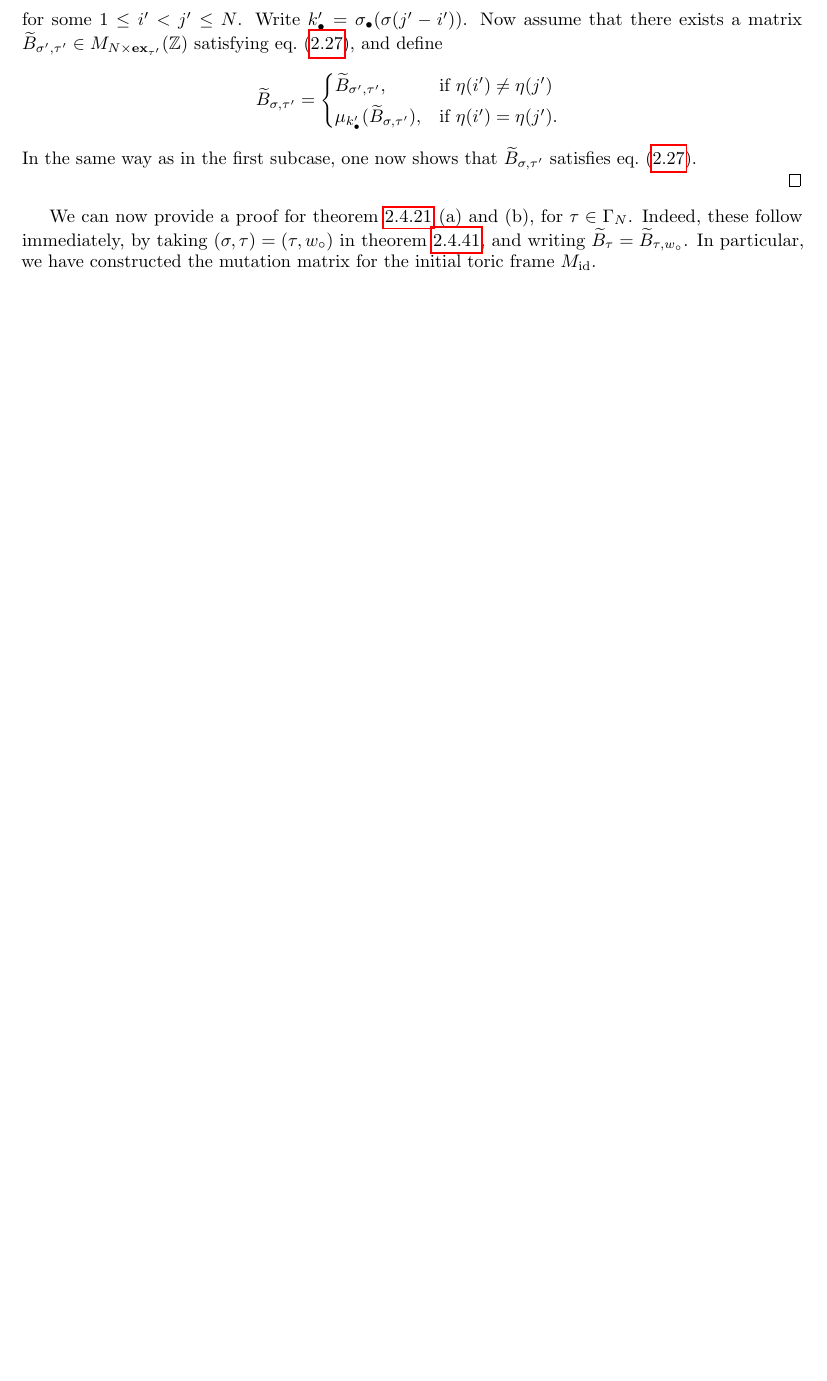
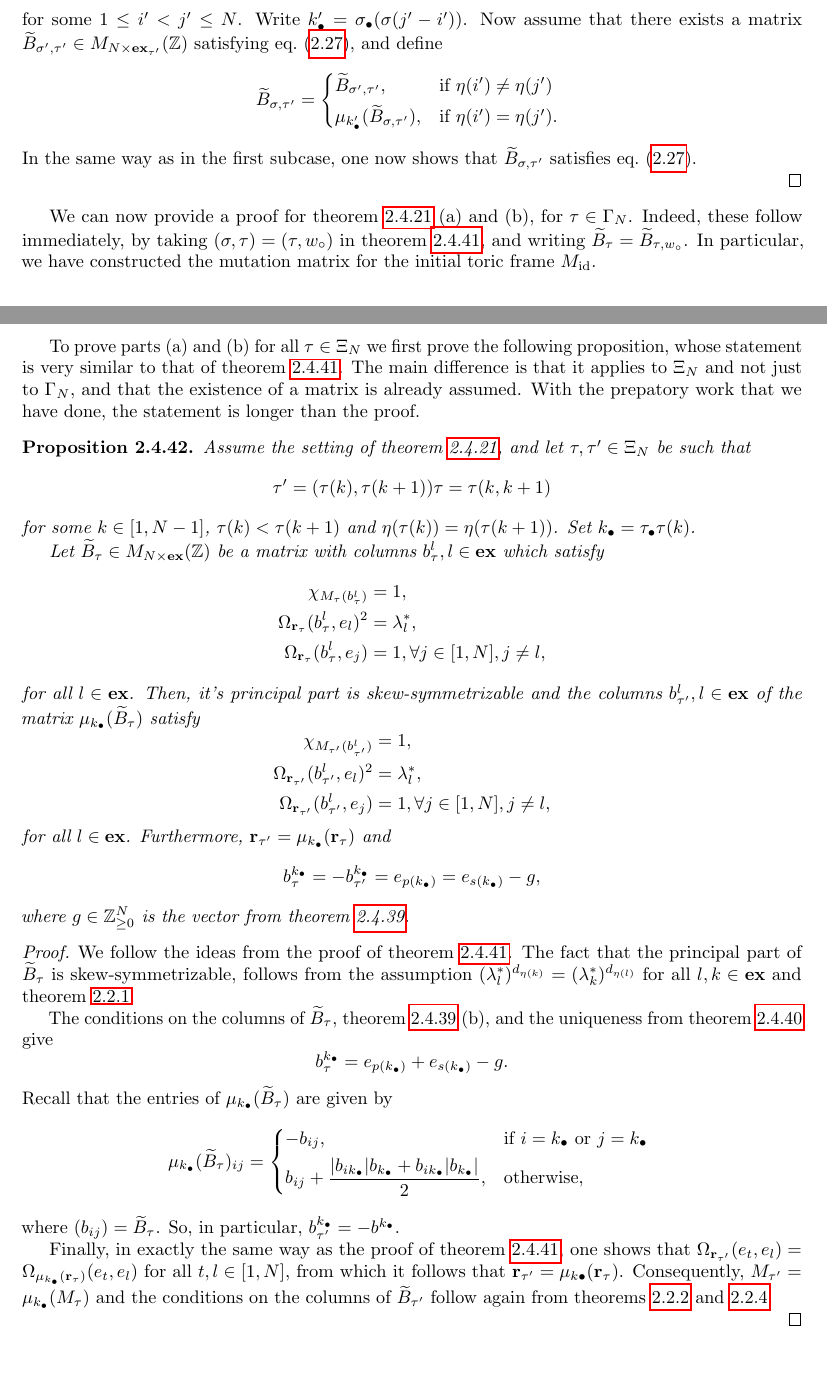
Before and after one commit to WannesMalfait/Cluster-Algebras, a LaTeX thesis (cluster_algebras.tex, which reads contents/02-quantum.tex): part of page 57 of 59 before the commit and two parts of pages 57 and 58 of 61 after it, the two joined at a grey line, cut so that both start at the same text, the shorter picture padded with empty space. Compiled offline with pdfLaTeX.

Commit message:
GY: proof of main theorem parts (a), (b) and (c)

```diff
--- a/contents/02-quantum.tex
+++ b/contents/02-quantum.tex
@@ -2737,3 +2737,74 @@ We can now provide a proof for \cref{thm:gy_main_result} (a) and (b), for $\tau
 		w_\circ}$. In particular, we have constructed the mutation matrix for the initial toric
 frame $M_{\id}$.
 
+To prove parts (a) and (b) for all $\tau \in \Xi_N$ we first prove the following
+proposition, whose statement is very similar to that of \cref{lem:inductive_columns}.
+The main difference is that it applies to $\Xi_N$ and not just to $\Gamma_N$, and that
+the existence of a matrix is already assumed. With the prepatory work that we have
+done, the statement is longer than the proof.
+\begin{proposition}\label{prop:inductive_mutation}
+	Assume the setting of \cref{thm:gy_main_result}, and let $\tau, \tau' \in \Xi_N$ be such that
+	\begin{equation*}
+		\tau' = (\tau(k), \tau(k+1))\tau = \tau(k, k+1)
+	\end{equation*}
+	%
+	for some $k \in [1, N-1]$, $\tau(k) < \tau(k + 1)$ and $\eta(\tau(k)) =
+		\eta(\tau(k+1))$. Set $k_\bullet = \tau_\bullet\tau(k)$.
+
+	Let $\tB_{\tau} \in M_{N \times \ex}(\bbZ)$ be a matrix with columns $b^l_\tau, l \in
+		\ex$ which satisfy
+	\begin{equation*}
+		\begin{aligned}
+			\chi_{M_\tau(b^l_{\tau})}             & = 1,                                \\
+			\Omega_{\bbr_\tau}(b^l_{\tau}, e_l)^2 & = \lambda^*_l,                      \\
+			\Omega_{\bbr_\tau}(b^l_{\tau}, e_j)   & = 1, \forall j \in [1, N], j\neq l,
+		\end{aligned}
+	\end{equation*}
+	%
+	for all $l\in \ex$. Then, it's principal part is skew-symmetrizable and the columns
+	$b^l_{\tau'}, l \in \ex$ of the matrix $\mu_{k_\bullet}(\tB_\tau)$ satisfy
+	\begin{equation*}
+		\begin{aligned}
+			\chi_{M_{\tau'}(b^l_{{\tau'}})}             & = 1,                                \\
+			\Omega_{\bbr_{\tau'}}(b^l_{{\tau'}}, e_l)^2 & = \lambda^*_l,                      \\
+			\Omega_{\bbr_{\tau'}}(b^l_{{\tau'}}, e_j)   & = 1, \forall j \in [1, N], j\neq l,
+		\end{aligned}
+	\end{equation*}
+	%
+	for all $l \in \ex$. Furthermore, $\bbr_{\tau'} = \mu_{k_\bullet}(\bbr_\tau)$ and
+	\begin{equation*}
+		b^{k_\bullet}_\tau = - b^{k_\bullet}_{\tau'} = e_{p(k_\bullet)} = e_{s(k_\bullet)} - g,
+	\end{equation*}
+	%
+	where $g\in \bbZ_{\geq 0}^N$ is the vector from
+	\cref{prop:mutation_adjacent_permutations}.
+\end{proposition}
+
+\begin{proof}
+	We follow the ideas from the proof of \cref{lem:inductive_columns}. The fact that the principal part of $\tB_\tau$ is skew-symmetrizable, follows from the assumption $(\lambda^*_l)^{d_{\eta(k)}} = (\lambda^*_k)^{d_{\eta(l)}}$ for all $l,k \in \ex$ and \cref{lem:principal_part_skew_symmetrizable}.
+
+	The conditions on the columns of $\tB_\tau$, \cref{prop:mutation_adjacent_permutations}
+	(b), and the uniqueness from \cref{lem:unique_b} give
+	\begin{equation*}
+		b^{k_\bullet}_\tau = e_{p(k_\bullet)} + e_{s(k_\bullet)} -g.
+	\end{equation*}
+	%
+	Recall that the entries of $\mu_{k_\bullet}(\tB_{\tau})$ are given by
+	\begin{equation*}
+		\mu_{k_\bullet}(\tB_{\tau})_{ij} = \begin{dcases*}
+			-b_{ij},                                                                            & if $i = k_\bullet$ or $j = k_\bullet$ \\
+			b_{ij} +  \frac{|b_{ik_\bullet}|b_{k_\bullet} + b_{ik_\bullet} |b_{k_\bullet}|}{2}, & otherwise,
+		\end{dcases*}
+	\end{equation*}
+	%
+	where $(b_{ij}) = \tB_\tau$. So, in particular, $b^{k_\bullet}_{\tau'} = -
+		b^{k_\bullet}$.
+
+	Finally, in exactly the same way as the proof of \cref{lem:inductive_columns}, one
+	shows that $\Omega_{\bbr_{\tau'}}(e_t, e_l) = \Omega_{\mu_{k_\bullet}(\bbr_\tau)}(e_t,
+		e_l)$ for all $t, l \in [1, N]$, from which it follows that $\bbr_{\tau'} =
+		\mu_{k\bullet}(\bbr_\tau)$. Consequently, $M_{\tau'} = \mu_{k_\bullet}(M_\tau)$ and the
+	conditions on the columns of $\tB_{\tau'}$ follow again from
+	\cref{prop:mutation_preserves_good_things,lem:equivariance_mutations}.
+
+\end{proof}
```
Also changed, not shown: contents/02-quantum.tex (37 more changed lines).
